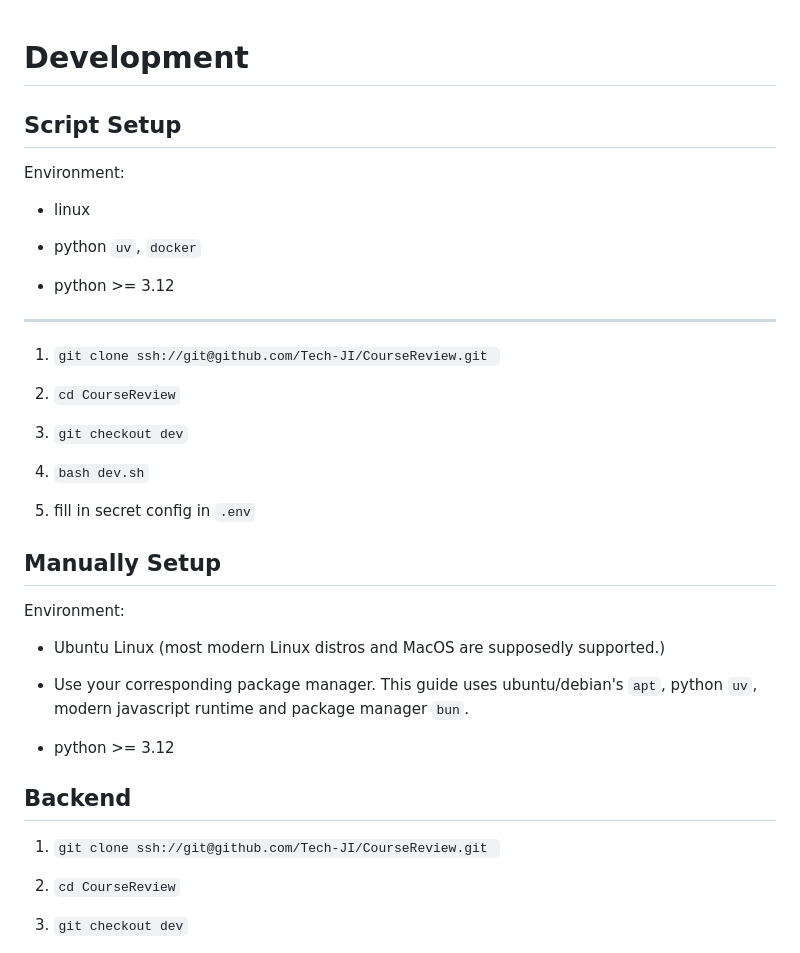
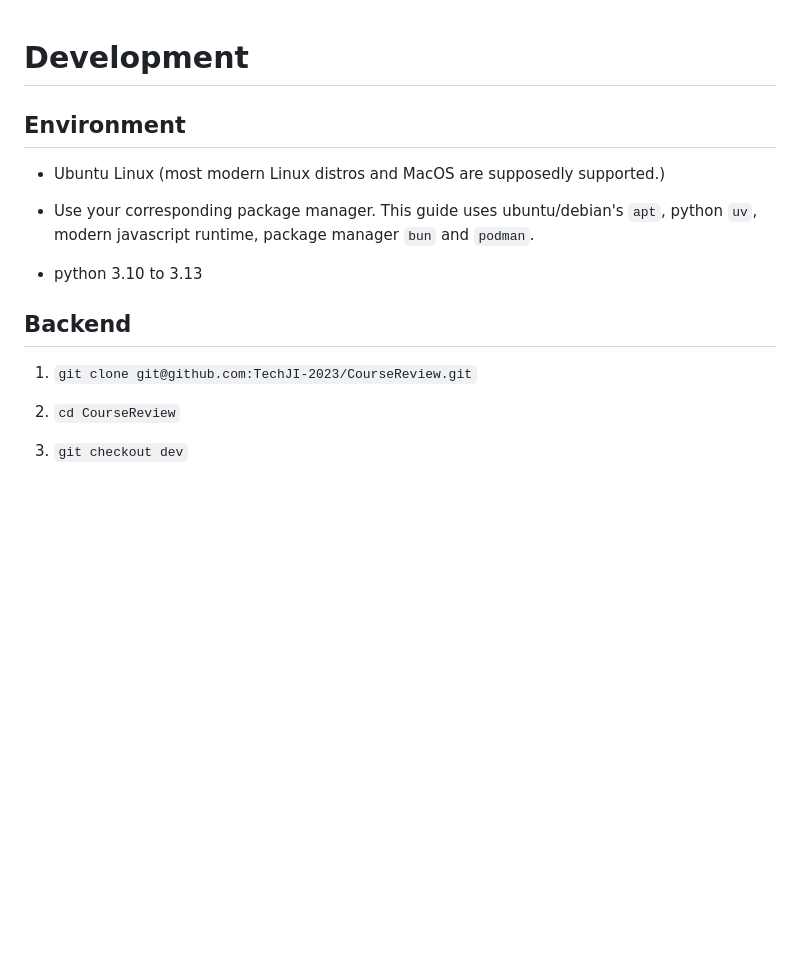
Before and after one commit to Tech-JI/CourseReview, a Markdown page: docs/setup.md, the part around one of its changes. Drawn GitHub-style; blank space fills up the shorter version.

Commit message:
chore: use the setup on the dev branch

```diff
--- a/docs/setup.md
+++ b/docs/setup.md
@@ -1,38 +1,16 @@
 # Development
-## Script Setup
-Environment:
 
-- linux
-
-- python `uv`, `docker`
-
-- python >= 3.12
-
----
-
-1. `git clone ssh://git@github.com/Tech-JI/CourseReview.git `
-
-2. `cd CourseReview`
-
-3. `git checkout dev`
-
-4. `bash dev.sh`
-
-5. fill in secret config in `.env`
-
-## Manually Setup
-Environment:
+## Environment
 
 - Ubuntu Linux (most modern Linux distros and MacOS are supposedly supported.)
 
-- Use your corresponding package manager. This guide uses ubuntu/debian's `apt`, python `uv`, modern javascript runtime and package manager `bun`.
+- Use your corresponding package manager. This guide uses ubuntu/debian's `apt`, python `uv`, modern javascript runtime, package manager `bun` and `podman`.
 
-- python >= 3.12
-
+- python 3.10 to 3.13
 
 ## Backend
 
-1. `git clone ssh://git@github.com/Tech-JI/CourseReview.git `
+1. `git clone git@github.com:TechJI-2023/CourseReview.git`
 
 2. `cd CourseReview`
 
```
Also changed, not shown: other parts of docs/setup.md (+9 -1 lines).
